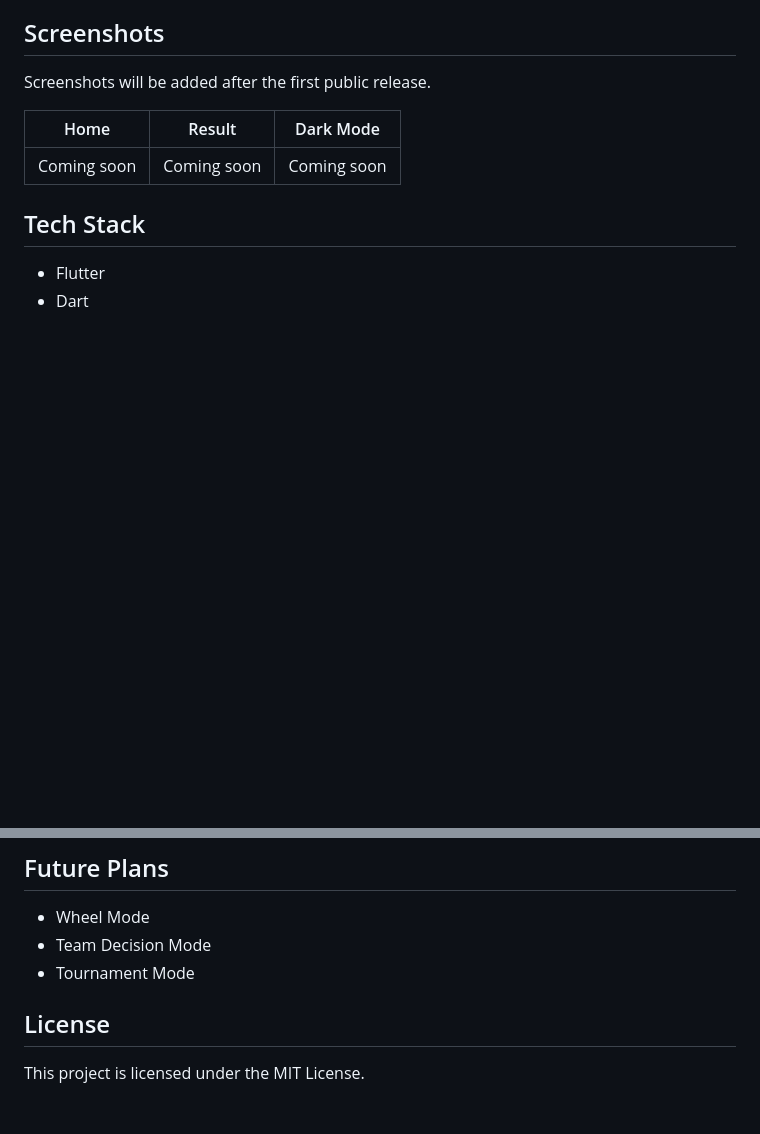
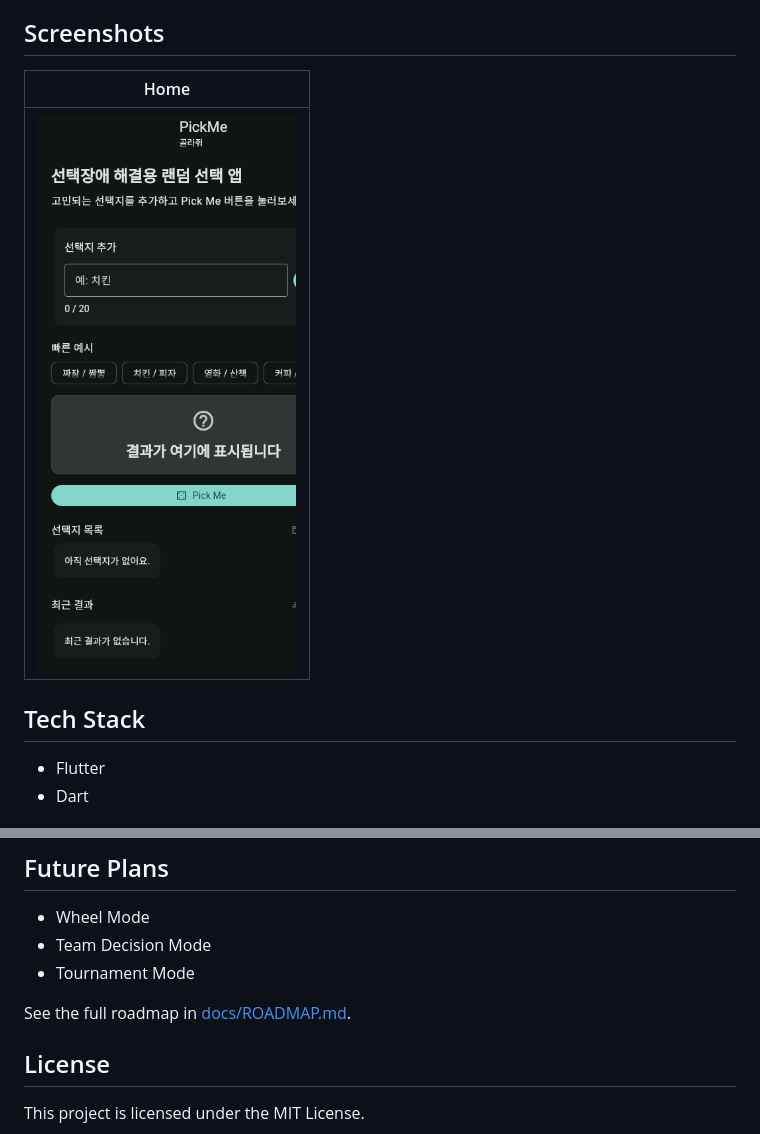
Before and after one commit to ssangyongttt/PickMe, a Markdown page: README.md, 2 parts joined by grey strips. GitHub-like rendering; pictures changed too: docs/images/screenshot-home.png (added); blank space fills up the shorter version.

```diff
--- a/README.md
+++ b/README.md
@@ -14,10 +18,8 @@ PickMe is a small open-source Flutter app for quick random decisions. Add a few
 ## Screenshots
 
-Screenshots will be added after the first public release.
-
-| Home | Result | Dark Mode |
-| --- | --- | --- |
-| Coming soon | Coming soon | Coming soon |
+| Home |
+| --- |
+| ![PickMe home screen](docs/images/screenshot-home.png) |
 
 ## Tech Stack
 
@@ -49,6 +51,8 @@ No payments.
 - Team Decision Mode
 - Tournament Mode
 
+See the full roadmap in [docs/ROADMAP.md](docs/ROADMAP.md).
+
 ## License
 
 This project is licensed under the MIT License.
```
Also changed, not shown: other parts of README.md (+4 -0 lines), .github/ISSUE_TEMPLATE/bug_report.md (added, +35 -0 lines), .github/ISSUE_TEMPLATE/feature_request.md (added, +27 -0 lines), 2 other files.
